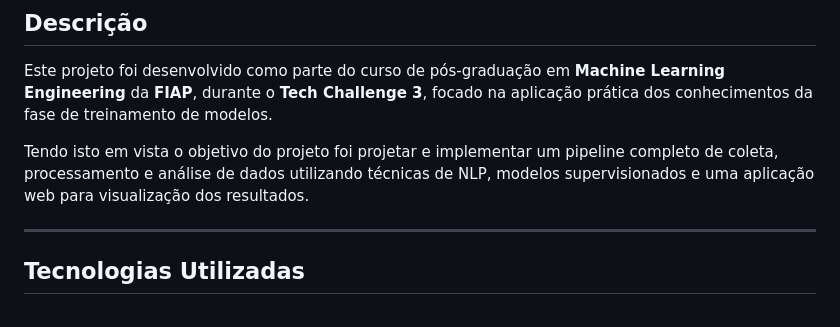
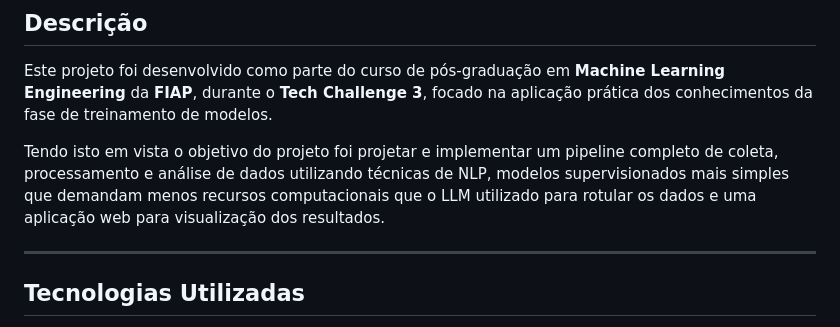
Before and after one commit to victorhtsdev/tech3_fiap_ml_social_pipeline, a Markdown page: README.md, the part around the change. Rendered like a GitHub page.

```diff
--- a/README.md
+++ b/README.md
@@ -4,7 +4,7 @@
 
 Este projeto foi desenvolvido como parte do curso de pós-graduação em **Machine Learning Engineering** da **FIAP**, durante o **Tech Challenge 3**, focado na aplicação prática dos conhecimentos da fase de treinamento de modelos.
 
-Tendo isto em vista o objetivo do projeto foi projetar e implementar um pipeline completo de coleta, processamento e análise de dados utilizando técnicas de NLP, modelos supervisionados e uma aplicação web para visualização dos resultados.
+Tendo isto em vista o objetivo do projeto foi projetar e implementar um pipeline completo de coleta, processamento e análise de dados utilizando técnicas de NLP, modelos supervisionados mais simples que demandam menos recursos computacionais que o LLM utilizado para rotular os dados e uma aplicação web para visualização dos resultados.
 
 ---
 
```
